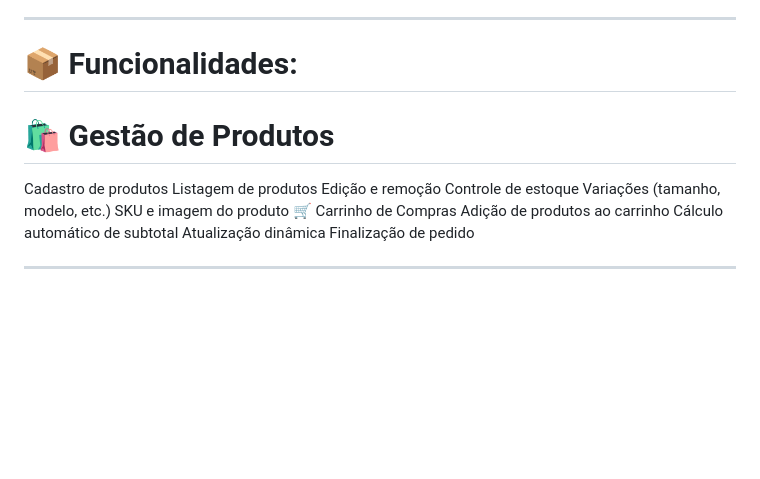
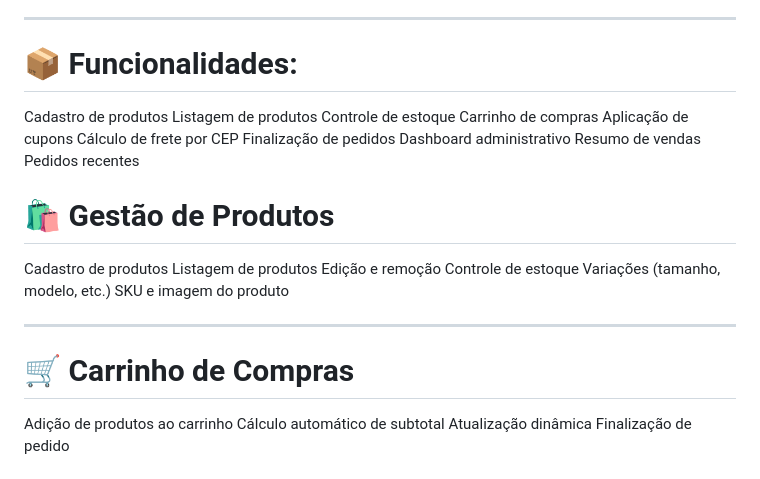
Before and after one commit to Janine-Nine/Janine-Back-End--PHP, a Markdown page: README.md, the part around one of its changes. Drawn GitHub-style; blank space fills up the shorter version.

Commit message:
Enhance README with new features and formatting
Updated the README to include additional features and improved formatting.

```diff
--- a/README.md
+++ b/README.md
@@ -8,6 +8,17 @@ Projeto criado com foco em organização de código, boas práticas de desenvolv
 
 # 📦 Funcionalidades:
 
+Cadastro de produtos
+Listagem de produtos
+Controle de estoque
+Carrinho de compras
+Aplicação de cupons
+Cálculo de frete por CEP
+Finalização de pedidos
+Dashboard administrativo
+Resumo de vendas
+Pedidos recentes
+
 # 🛍️ Gestão de Produtos
 
 Cadastro de produtos
@@ -16,7 +27,10 @@ Edição e remoção
 Controle de estoque
 Variações (tamanho, modelo, etc.)
 SKU e imagem do produto
-🛒 Carrinho de Compras
+
+---
+
+# 🛒 Carrinho de Compras
 Adição de produtos ao carrinho
 Cálculo automático de subtotal
 Atualização dinâmica
```
Also changed, not shown: other parts of README.md (+5 -3 lines).
